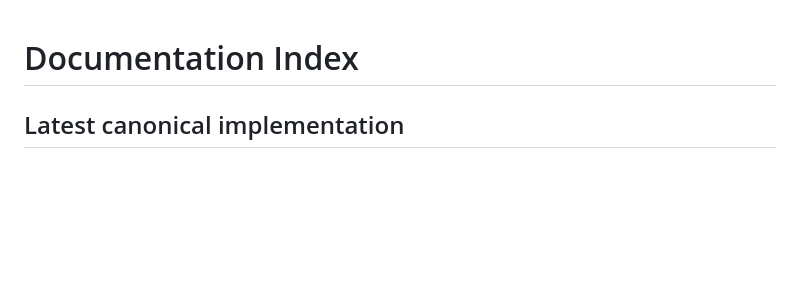
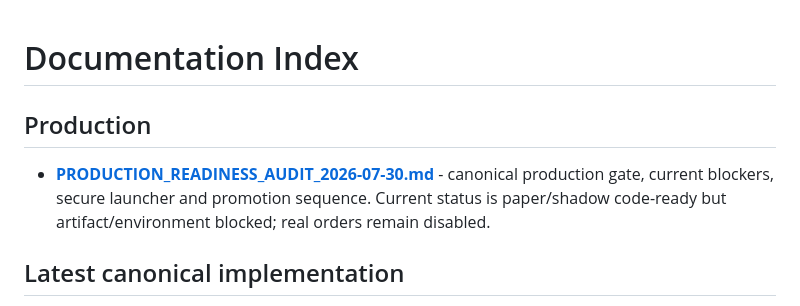
Before and after one commit to 1rahulvijay/BTC-Prediction-Tool, a Markdown page: docs/README.md, the part around the change. GitHub-like rendering; blank space fills up the shorter version.

Commit message:
Document production readiness gates and blockers

```diff
--- a/docs/README.md
+++ b/docs/README.md
@@ -1,4 +1,10 @@
 # Documentation Index
+
+## Production
+
+- **[PRODUCTION_READINESS_AUDIT_2026-07-30.md](active/PRODUCTION_READINESS_AUDIT_2026-07-30.md)** -
+  canonical production gate, current blockers, secure launcher and promotion sequence. Current
+  status is paper/shadow code-ready but artifact/environment blocked; real orders remain disabled.
 
 ## Latest canonical implementation
 - **[PROFIT_CAMPAIGN_V1_IMPLEMENTATION_AND_RESULTS_2026-07-28.md](active/PROFIT_CAMPAIGN_V1_IMPLEMENTATION_AND_RESULTS_2026-07-28.md)** -
```
Also changed, not shown: docs/active/PRODUCTION_READINESS_AUDIT_2026-07-30.md (added, +184 -0 lines), docs/reference/system_architecture.md (+19 -12 lines).
